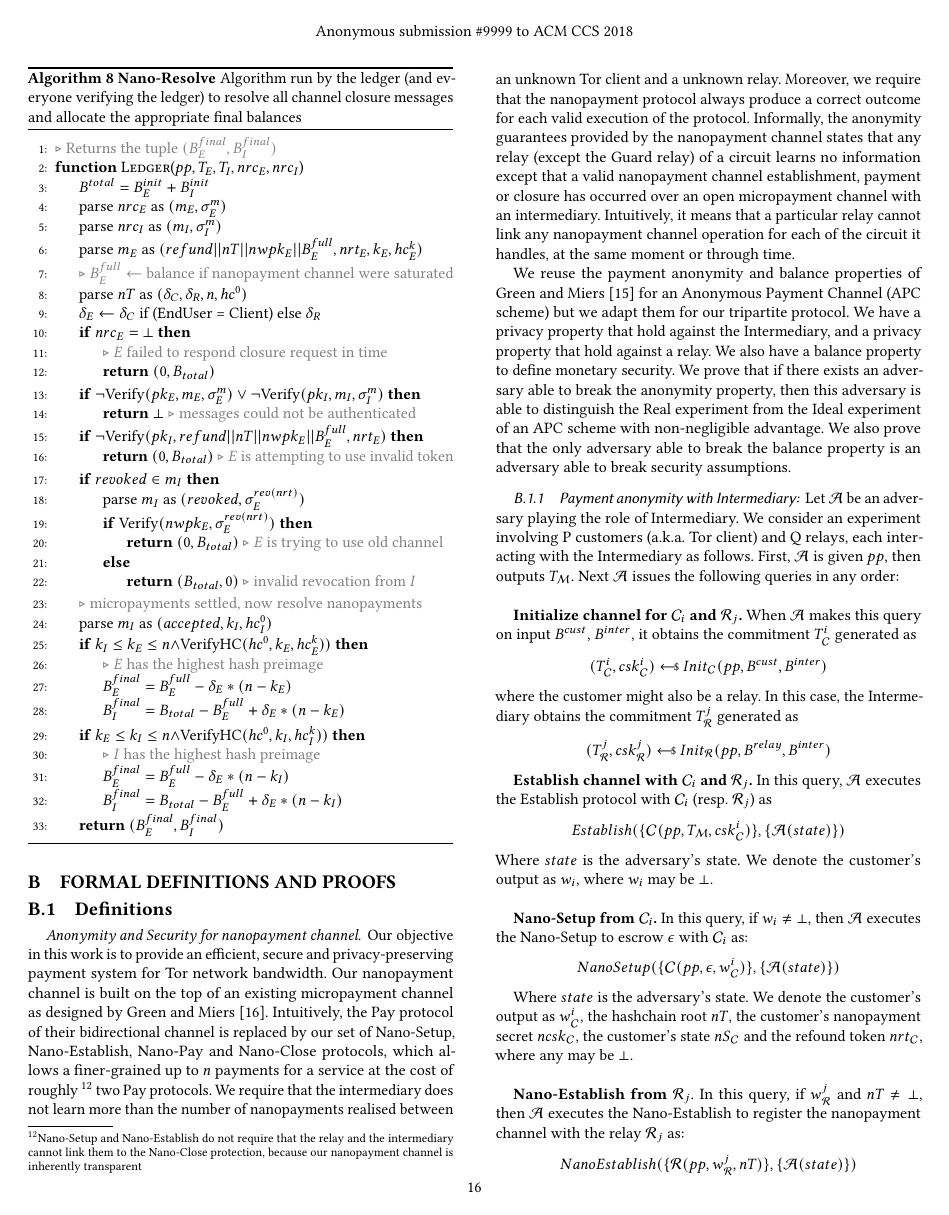
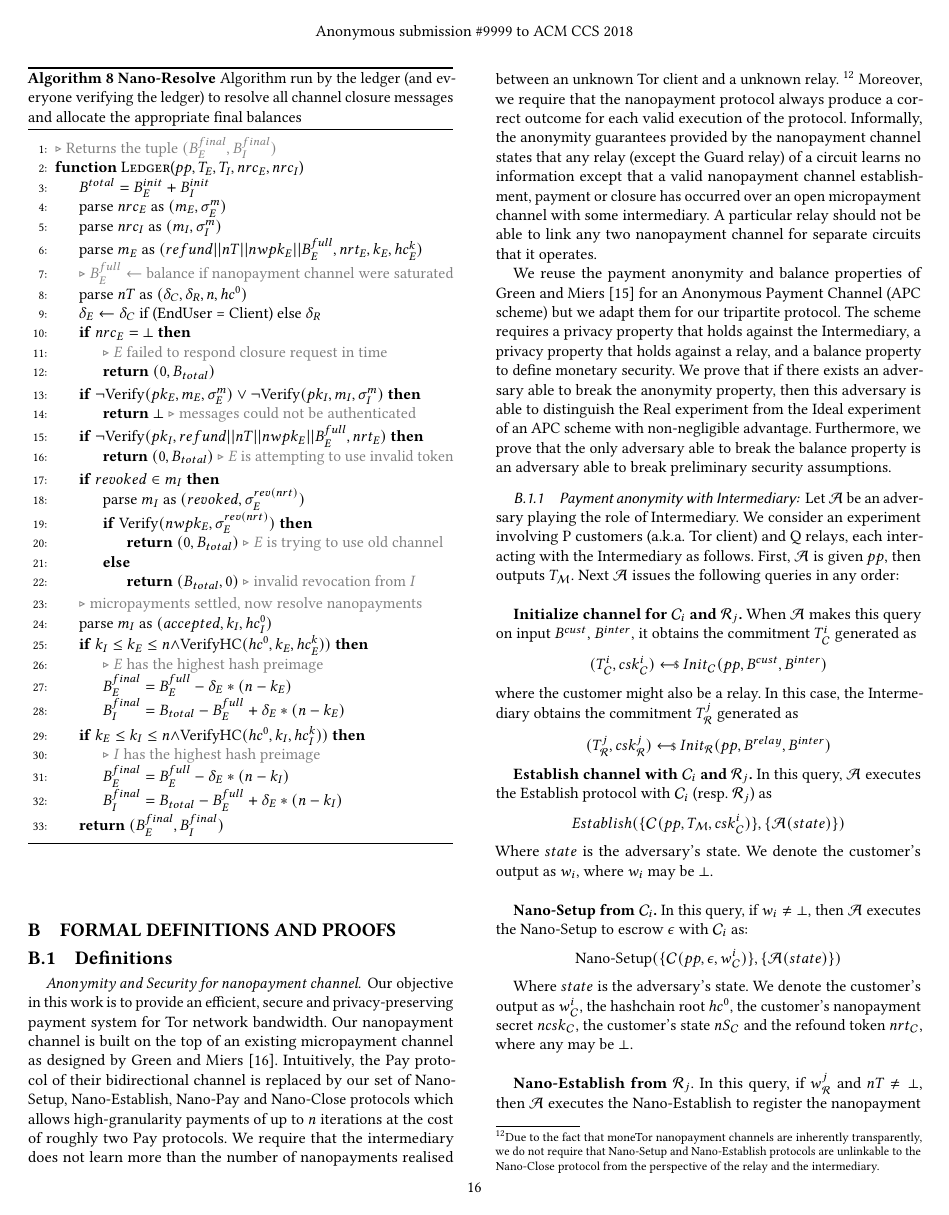
Before and after one commit to thiennamdinh/moneTor, a LaTeX paper (paper/main.tex, which reads paper/sections/proof.tex): page 16 of 20. Compiled offline with pdfLaTeX.

Commit message:
grammar and style editing for proof

```diff
--- a/paper/sections/proof.tex
+++ b/paper/sections/proof.tex
@@ -2,13 +2,38 @@
 \subsection{Definitions}
 
 \paragraph*{Anonymity and Security for nanopayment channel}
-Our objective in this work is to provide an efficient, secure and privacy-preserving payment system for Tor network bandwidth. Our nanopayment channel is built on the top of an existing micropayment channel as designed by Green and Miers~\cite{green2017bolt}. Intuitively, the Pay protocol of their bidirectional channel is replaced by our set of Nano-Setup, Nano-Establish, Nano-Pay and Nano-Close protocols, which allows a finer-grained up to $n$ payments for a service at the cost of roughly~\footnote{Nano-Setup and Nano-Establish do not require that the relay and the intermediary cannot link them to the Nano-Close protection, because our nanopayment channel is inherently transparent} two Pay protocols.
+Our objective in this work is to provide an efficient, secure and
+privacy-preserving payment system for Tor network bandwidth. Our nanopayment
+channel is built on the top of an existing micropayment channel as designed by
+Green and Miers~\cite{green2017bolt}. Intuitively, the Pay protocol of their
+bidirectional channel is replaced by our set of Nano-Setup, Nano-Establish,
+Nano-Pay and Nano-Close protocols which allows high-granularity payments of up
+to $n$ iterations at the cost of roughly two Pay protocols.
 %We require that the Tor client must be responsible for initiating and closing a nanopayment channel.
-We require that the intermediary does not learn more than the number of nanopayments realised between an unknown Tor client and a unknown relay. Moreover, we require that the nanopayment protocol always produce a correct outcome for each valid execution of the protocol.
-Informally, the anonymity guarantees provided by the nanopayment channel states that any relay (except the Guard relay) of a circuit learns no information except that a valid nanopayment channel establishment, payment or closure has occurred over an open micropayment channel with an intermediary. Intuitively, it means that a particular relay cannot link any nanopayment channel operation for each of the circuit it handles, at the same moment or through time.
+We require that the intermediary does not learn more than the number of
+nanopayments realised between an unknown Tor client and a unknown
+relay.~\footnote{Due to the fact that moneTor nanopayment channels are
+  inherently transparently, we do not require that Nano-Setup and Nano-Establish
+  protocols are unlinkable to the Nano-Close protocol from the perspective of
+  the relay and the intermediary.} Moreover, we require that the nanopayment
+protocol always produce a correct outcome for each valid execution of the
+protocol.  Informally, the anonymity guarantees provided by the nanopayment
+channel states that any relay (except the Guard relay) of a circuit learns no
+information except that a valid nanopayment channel establishment, payment or
+closure has occurred over an open micropayment channel with some intermediary. A
+particular relay should not be able to link any two nanopayment channel for
+separate circuits that it operates.
 
-We reuse the payment anonymity and balance properties of Green and Miers~\cite{bolt-eprint} for an Anonymous Payment Channel (APC scheme) but we adapt them for our tripartite protocol. We have a privacy property that hold against the Intermediary, and a privacy property that hold against a relay. We also have a balance property to define monetary security.
-We prove that if there exists an adversary able to break the anonymity property, then this adversary is able to distinguish the Real experiment from the Ideal experiment of an APC scheme with non-negligible advantage. We also prove that the only adversary able to break the balance property is an adversary able to break security assumptions.
+We reuse the payment anonymity and balance properties of Green and
+Miers~\cite{bolt-eprint} for an Anonymous Payment Channel (APC scheme) but we
+adapt them for our tripartite protocol. The scheme requires a privacy property
+that holds against the Intermediary, a privacy property that holds against a
+relay, and a balance property to define monetary security.  We prove that if
+there exists an adversary able to break the anonymity property, then this
+adversary is able to distinguish the Real experiment from the Ideal experiment
+of an APC scheme with non-negligible advantage. Furthermore, we prove that the
+only adversary able to break the balance property is an adversary able to break
+preliminary security assumptions.
 
 \subsubsection{Payment anonymity with Intermediary:}
 \label{def:anon1}
@@ -24,12 +49,12 @@ $$Establish(\{\cdv(pp, T_\mdv, csk^i_\cdv)\},\{\adv(state)\})$$
 Where $state$ is the adversary's state. We denote the customer's output as $w_i$, where $w_i$ may be $\bot$.\\
 
 \textbf{Nano-Setup from $\cdv_i$.} In this query, if $w_i \neq \bot$, then $\adv$ executes the Nano-Setup to escrow $\epsilon$ with $\cdv_i$ as:
-$$Nano\-Setup(\{\cdv(pp, \epsilon, w^i_\cdv)\}, \{\adv(state)\})$$
+$$\operatorname{Nano-Setup}(\{\cdv(pp, \epsilon, w^i_\cdv)\}, \{\adv(state)\})$$
 
-Where $state$ is the adversary's state. We denote the customer's output as $w^i_\cdv$, the hashchain root $nT$, the customer's nanopayment secret $ncsk_\cdv$, the customer's state $nS_\cdv$ and the refound token $nrt_\cdv$, where any may be $\bot$.\\
+Where $state$ is the adversary's state. We denote the customer's output as $w^i_\cdv$, the hashchain root $hc^0$, the customer's nanopayment secret $ncsk_\cdv$, the customer's state $nS_\cdv$ and the refound token $nrt_\cdv$, where any may be $\bot$.\\
 
 \textbf{Nano-Establish from $\rdv_j$}. In this query, if $w^j_\rdv$ and $nT$ $\neq \bot$, then $\adv$ executes the Nano-Establish to register the nanopayment channel with the relay $\rdv_j$ as:
-$$Nano\-Establish(\{\rdv(pp, w^j_\rdv, nT)\}, \{\adv(state)\})$$
+$$\operatorname{Nano-Establish}(\{\rdv(pp, w^j_\rdv, nT)\}, \{\adv(state)\})$$
 
 Where $state$ is the adversary state. We denote the relay's output as $w^j_\rdv$, the refound token $nrt_\rdv$, the relay's nanopayment secret $ncsk_\rdv$ and the state of the relay's nanopayment channel $nS_\rdv$. \\
 
```
Also changed, not shown: paper/sections/proof.tex (70 more changed lines).
